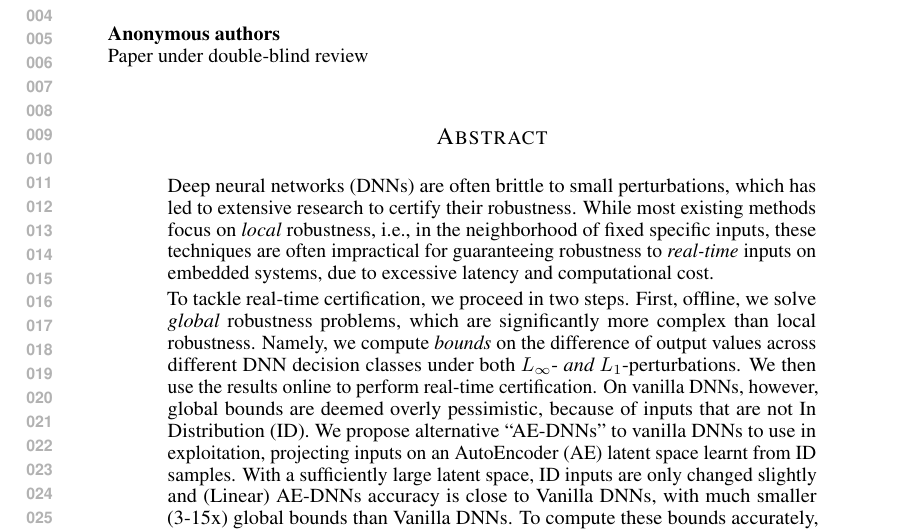
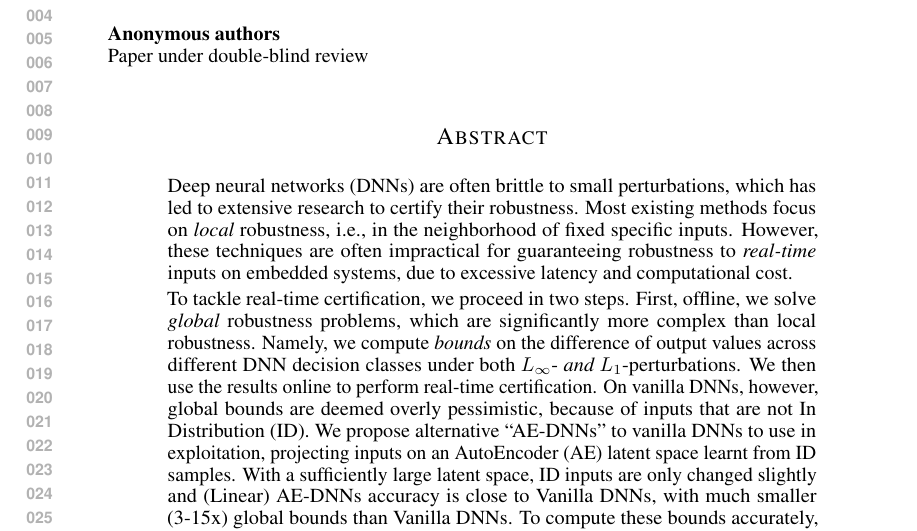
Before and after one commit to blaisegenest/vericompensate, a LaTeX paper (ICLR2027/iclr2027_conference.tex, which reads ICLR2027/abstract.tex): part of page 1 of 19, cut so that both start at the same text. Compiled offline with pdfLaTeX.

Commit message:
abstract

```diff
--- a/ICLR2027/abstract.tex
+++ b/ICLR2027/abstract.tex
@@ -1,4 +1,4 @@
-Deep neural networks (DNNs) are often brittle to small perturbations, which has led to extensive research to certify their robustness. While most existing methods focus on {\em local} robustness, i.e., in the neighborhood of fixed specific inputs, these techniques are often impractical for guaranteeing robustness to {\em real-time} inputs on embedded systems, due to excessive latency and computational cost.
+Deep neural networks (DNNs) are often brittle to small perturbations, which has led to extensive research to certify their robustness. Most existing methods focus on {\em local} robustness, i.e., in the neighborhood of fixed specific inputs. However, these techniques are often impractical for guaranteeing robustness to {\em real-time} inputs on embedded systems, due to excessive latency and computational cost.
 
 To tackle real-time certification, we proceed in two steps. First, offline, we solve {\em global} robustness problems, which are significantly more complex than local robustness. Namely, we compute {\em bounds} on the difference of output values across different DNN decision classes under both $L_\infty$- {\em and} $L_1$-perturbations.
 We then use the results online to perform real-time certification.
```
